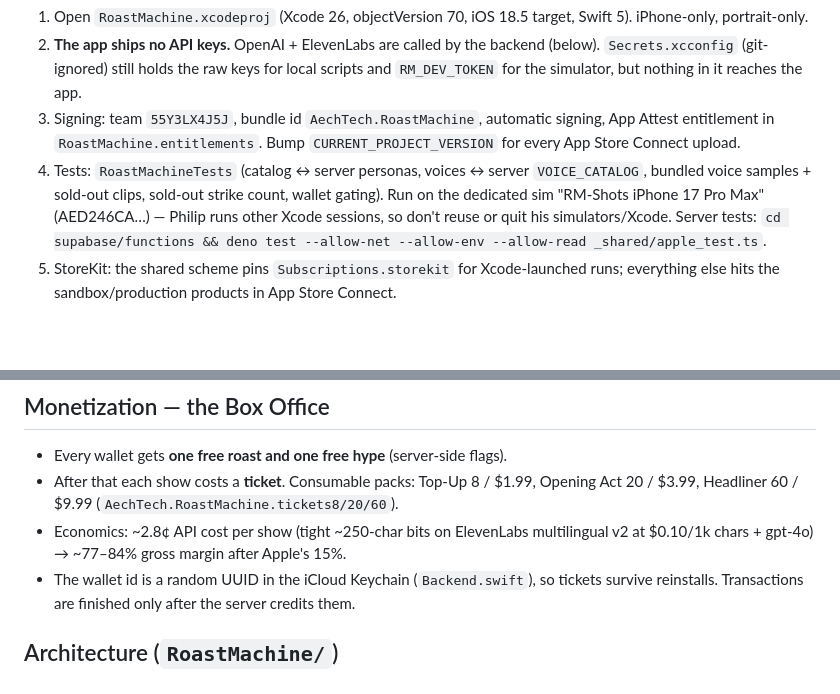
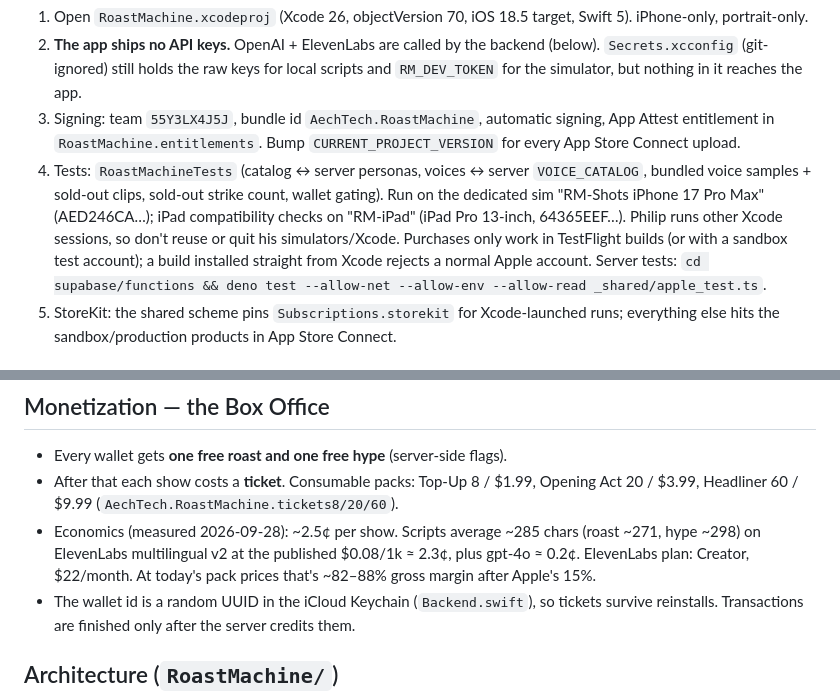
Before and after one commit to pbakerx/roast_machine, a Markdown page: CLAUDE.md, 2 parts joined by grey strips. Rendered like a GitHub page; blank space fills up the shorter version.

Commit message:
CLAUDE.md: measured per-show cost, RM-iPad sim, TestFlight-only purchases
Co-Authored-By: Claude Opus 5.5 <noreply@anthropic.com>

```diff
--- a/CLAUDE.md
+++ b/CLAUDE.md
@@ -28,8 +28,10 @@ art and the emoji sticker stream as not useful; don't reintroduce them.
 4. Tests: `RoastMachineTests` (catalog ↔ server personas, voices ↔ server
    `VOICE_CATALOG`, bundled voice samples + sold-out clips, sold-out strike count,
    wallet gating). Run on the dedicated sim "RM-Shots iPhone 17 Pro Max"
-   (AED246CA…) — Philip runs other Xcode sessions, so don't reuse or quit his
-   simulators/Xcode.
+   (AED246CA…); iPad compatibility checks on "RM-iPad" (iPad Pro 13-inch, 64365EEF…).
+   Philip runs other Xcode sessions, so don't reuse or quit his simulators/Xcode.
+   Purchases only work in TestFlight builds (or with a sandbox test account);
+   a build installed straight from Xcode rejects a normal Apple account.
    Server tests: `cd supabase/functions && deno test --allow-net --allow-env --allow-read _shared/apple_test.ts`.
 5. StoreKit: the shared scheme pins `Subscriptions.storekit` for Xcode-launched runs;
    everything else hits the sandbox/production products in App Store Connect.
@@ -67,8 +69,10 @@ art and the emoji sticker stream as not useful; don't reintroduce them.
 - Every wallet gets **one free roast and one free hype** (server-side flags).
 - After that each show costs a **ticket**. Consumable packs: Top-Up 8 / $1.99,
   Opening Act 20 / $3.99, Headliner 60 / $9.99 (`AechTech.RoastMachine.tickets8/20/60`).
-- Economics: ~2.8¢ API cost per show (tight ~250-char bits on ElevenLabs
-  multilingual v2 at $0.10/1k chars + gpt-4o) → ~77–84% gross margin after Apple's 15%.
+- Economics (measured 2026-09-28): ~2.5¢ per show. Scripts average ~285 chars
+  (roast ~271, hype ~298) on ElevenLabs multilingual v2 at the published
+  $0.08/1k ≈ 2.3¢, plus gpt-4o ≈ 0.2¢. ElevenLabs plan: Creator, $22/month.
+  At today's pack prices that's ~82–88% gross margin after Apple's 15%.
 - The wallet id is a random UUID in the iCloud Keychain (`Backend.swift`), so
   tickets survive reinstalls. Transactions are finished only after the server credits them.
 
```
